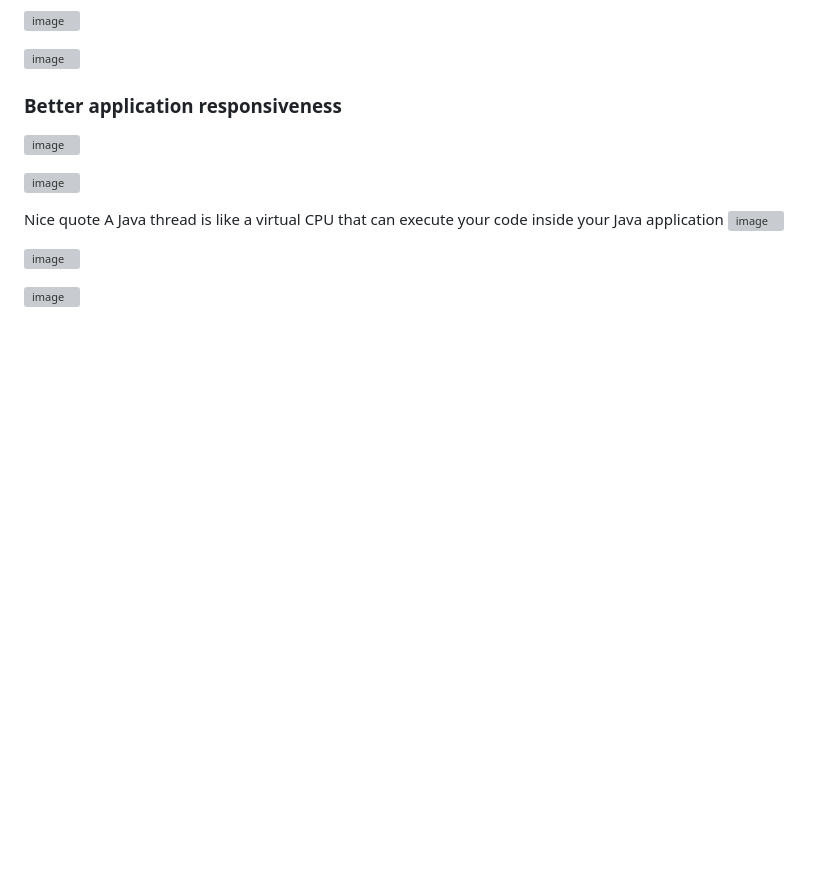
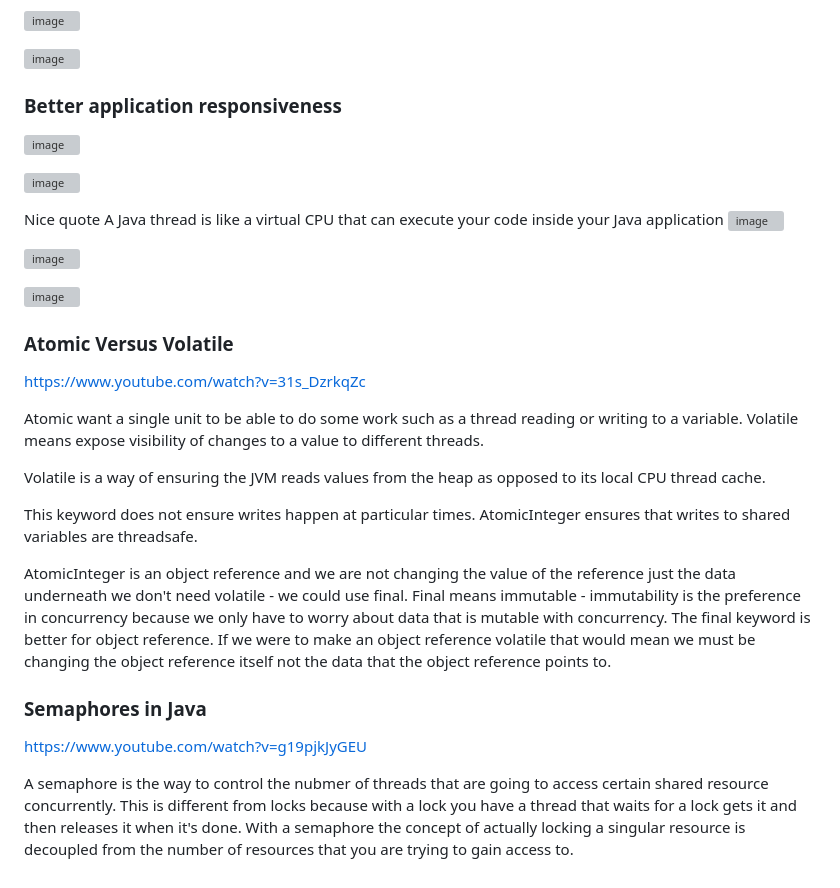
Before and after one commit to TomSpencerLondon/concurrency-basics, a Markdown page: README.md, the part around the change. GitHub-like rendering; blank space fills up the shorter version; grey boxes are pictures that could not be loaded.

Commit message:
Add note on AtomicInteger and Semaphores

```diff
--- a/README.md
+++ b/README.md
@@ -1690,3 +1690,29 @@ A Java thread is like a virtual CPU that can execute your code inside your Java
 ![image](https://github.com/user-attachments/assets/565ba04b-1902-4e01-972f-643a37738948)
 
 ![image](https://github.com/user-attachments/assets/c354199e-a127-489c-9847-8186cbf6525d)
+
+
+### Atomic Versus Volatile
+https://www.youtube.com/watch?v=31s_DzrkqZc
+
+Atomic want a single unit to be able to do some work such as a thread reading or writing to a variable.
+Volatile means expose visibility of changes to a value to different threads.
+
+Volatile is a way of ensuring the JVM reads values from the heap as opposed to its local CPU thread cache.
+
+This keyword does not ensure writes happen at particular times.
+AtomicInteger ensures that writes to shared variables are threadsafe.
+
+AtomicInteger is an object reference and we are not changing the value of the reference just the data underneath we don't
+need volatile - we could use final. Final means immutable - immutability is the preference in concurrency because we only
+have to worry about data that is mutable with concurrency. The final keyword is better for object reference. If we were to
+make an object reference volatile that would mean we must be changing the object reference itself not the data that the object
+reference points to.
+
+### Semaphores in Java
+https://www.youtube.com/watch?v=g19pjkJyGEU
+
+A semaphore is the way to control the nubmer of threads that are going to access certain shared resource concurrently.
+This is different from locks because with a lock you have a thread that waits for a lock gets it and then releases it when it's done.
+With a semaphore the concept of actually locking a singular resource is decoupled from the number of resources that you are
+trying to gain access to.
```
